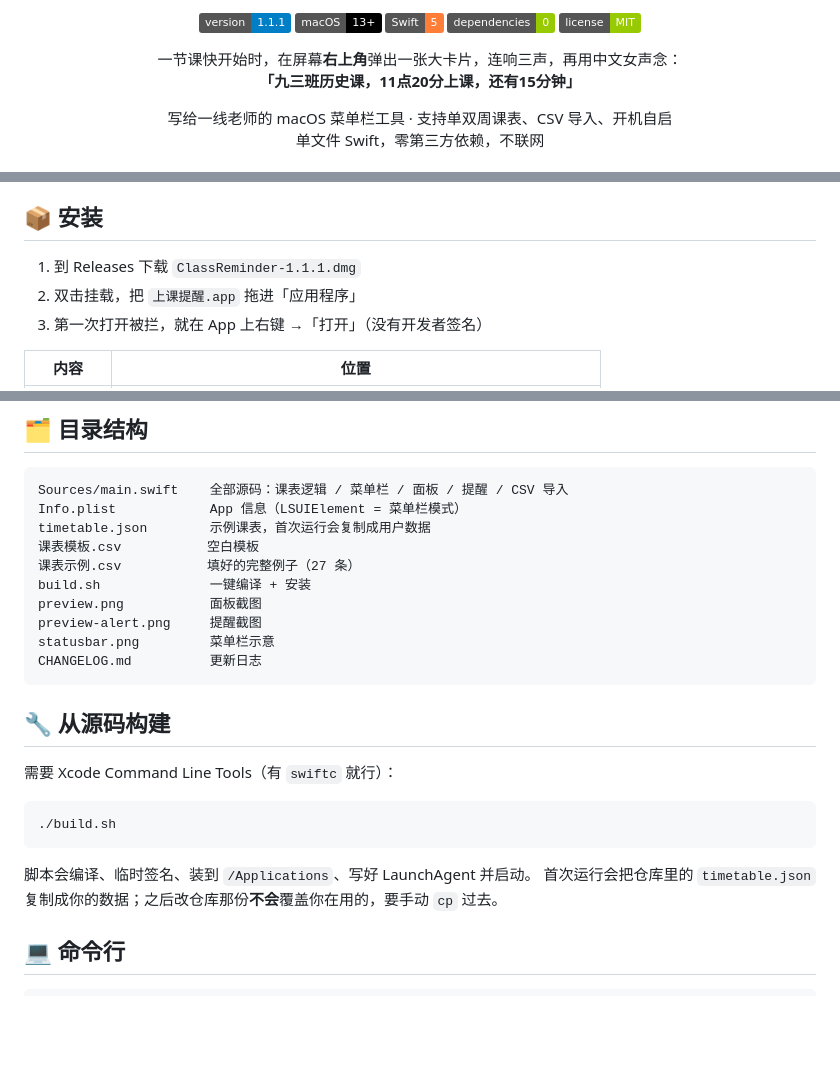
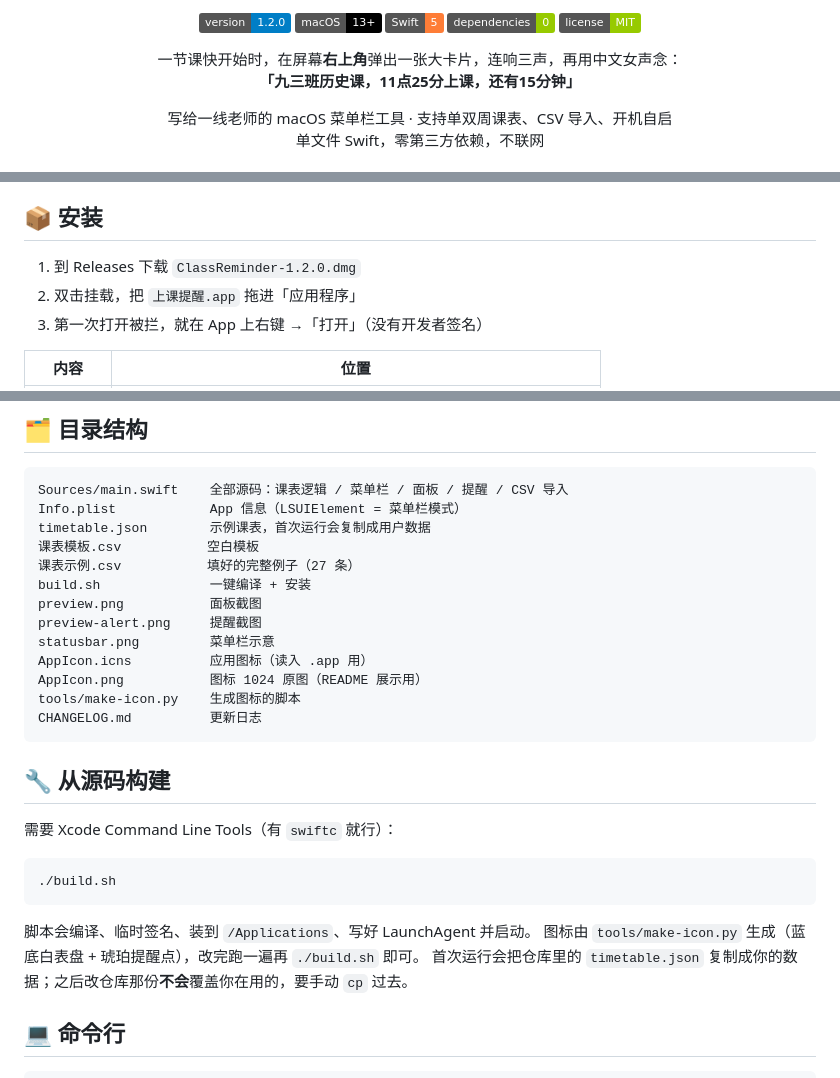
Before and after one commit to chinachenkeke-source/class-reminder, a Markdown page: README.md, 3 parts joined by grey strips. Rendered like a GitHub page; badges without logos; blank space fills up the shorter version.

Commit message:
v1.2.0：新增 App 图标（tools/make-icon.py 生成），README 顶部展示图标

````diff
--- a/README.md
+++ b/README.md
@@ -2,6 +4,6 @@
 
 <p align="center">
-  <a href="../../releases/latest"><img src="https://img.shields.io/badge/version-1.1.1-blue" alt="version"></a>
+  <a href="../../releases/latest"><img src="https://img.shields.io/badge/version-1.2.0-blue" alt="version"></a>
   <img src="https://img.shields.io/badge/macOS-13%2B-black" alt="platform">
   <img src="https://img.shields.io/badge/Swift-5-orange" alt="swift">
   <img src="https://img.shields.io/badge/dependencies-0-green" alt="deps">
@@ -10,7 +12,7 @@
 
 <p align="center">
   一节课快开始时，在屏幕<strong>右上角</strong>弹出一张大卡片，连响三声，再用中文女声念：<br>
-  <strong>「九三班历史课，11点20分上课，还有15分钟」</strong>
+  <strong>「九三班历史课，11点25分上课，还有15分钟」</strong>
 </p>
 
 <p align="center">
@@ -41,7 +43,7 @@
 
 ## 📦 安装
 
-1. 到 Releases 下载 `ClassReminder-1.1.1.dmg`
+1. 到 Releases 下载 `ClassReminder-1.2.0.dmg`
 2. 双击挂载，把 `上课提醒.app` 拖进「应用程序」
 3. 第一次打开被拦，就在 App 上右键 →「打开」（没有开发者签名）
 
@@ -130,6 +132,9 @@ build.sh              一键编译 + 安装
 preview.png           面板截图
 preview-alert.png     提醒截图
 statusbar.png         菜单栏示意
+AppIcon.icns          应用图标（读入 .app 用）
+AppIcon.png           图标 1024 原图（README 展示用）
+tools/make-icon.py    生成图标的脚本
 CHANGELOG.md          更新日志
 ```
 
@@ -142,6 +147,7 @@ CHANGELOG.md          更新日志
 ```
 
 脚本会编译、临时签名、装到 `/Applications`、写好 LaunchAgent 并启动。
+图标由 `tools/make-icon.py` 生成（蓝底白表盘 + 琥珀提醒点），改完跑一遍再 `./build.sh` 即可。
 首次运行会把仓库里的 `timetable.json` 复制成你的数据；之后改仓库那份**不会**覆盖你在用的，要手动 `cp` 过去。
 
 ## 💻 命令行
````
Also changed, not shown: other parts of README.md (+4 -1 lines), CHANGELOG.md (+12 -0 lines), AppIcon.png (added), icon-512.png (added), 4 other files.
